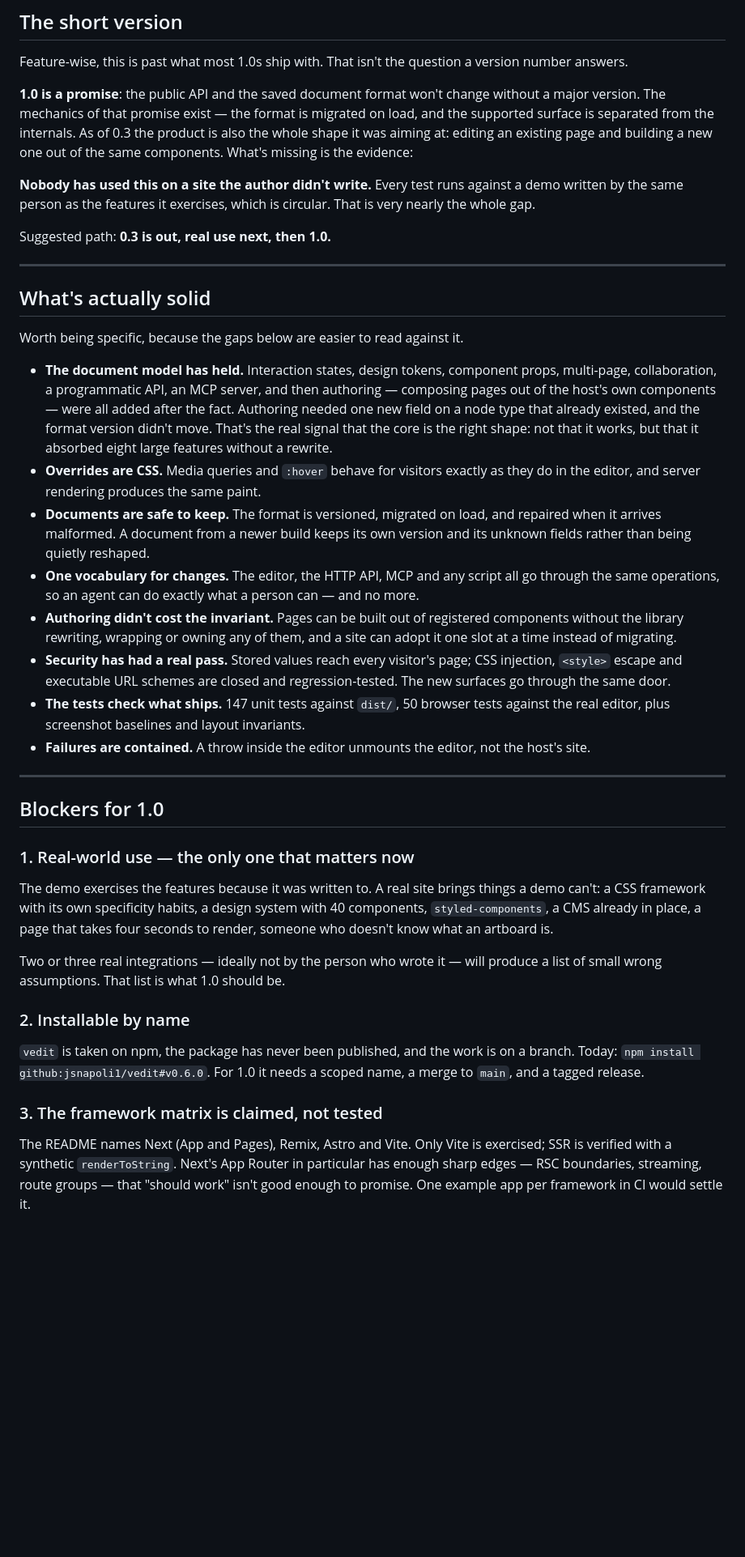
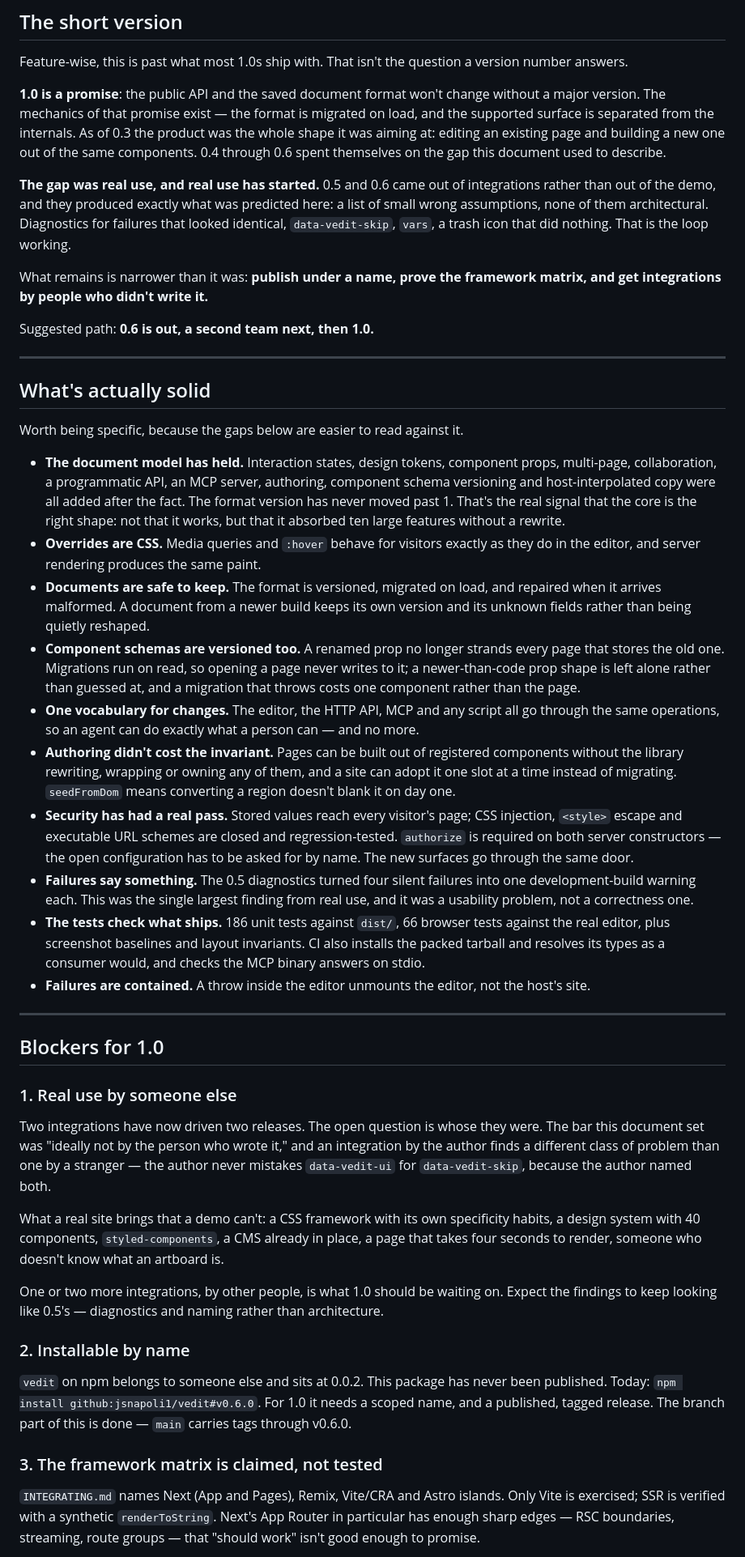
Before and after one commit to jsnapoli1/vedit, a Markdown page: ROADMAP.md, the part around one of its changes. Shown at 81% size. GitHub-like rendering; blank space fills up the shorter version.

```diff
--- a/ROADMAP.md
+++ b/ROADMAP.md
@@ -7,15 +7,21 @@ version number answers.
 
 **1.0 is a promise**: the public API and the saved document format won't change
 without a major version. The mechanics of that promise exist — the format is
-migrated on load, and the supported surface is separated from the internals. As of
-0.3 the product is also the whole shape it was aiming at: editing an existing page
-and building a new one out of the same components. What's missing is the evidence:
+migrated on load, and the supported surface is separated from the internals. As
+of 0.3 the product was the whole shape it was aiming at: editing an existing page
+and building a new one out of the same components. 0.4 through 0.6 spent
+themselves on the gap this document used to describe.
 
-**Nobody has used this on a site the author didn't write.** Every test runs
-against a demo written by the same person as the features it exercises, which is
-circular. That is very nearly the whole gap.
+**The gap was real use, and real use has started.** 0.5 and 0.6 came out of
+integrations rather than out of the demo, and they produced exactly what was
+predicted here: a list of small wrong assumptions, none of them architectural.
+Diagnostics for failures that looked identical, `data-vedit-skip`, `vars`, a
+trash icon that did nothing. That is the loop working.
 
-Suggested path: **0.3 is out, real use next, then 1.0.**
+What remains is narrower than it was: **publish under a name, prove the
+framework matrix, and get integrations by people who didn't write it.**
+
+Suggested path: **0.6 is out, a second team next, then 1.0.**
 
 ---
 
@@ -24,28 +30,39 @@ Suggested path: **0.3 is out, real use next, then 1.0.**
 Worth being specific, because the gaps below are easier to read against it.
 
 - **The document model has held.** Interaction states, design tokens, component
-  props, multi-page, collaboration, a programmatic API, an MCP server, and then
-  authoring — composing pages out of the host's own components — were all added
-  after the fact. Authoring needed one new field on a node type that already
-  existed, and the format version didn't move. That's the real signal that the
-  core is the right shape: not that it works, but that it absorbed eight large
-  features without a rewrite.
+  props, multi-page, collaboration, a programmatic API, an MCP server,
+  authoring, component schema versioning and host-interpolated copy were all
+  added after the fact. The format version has never moved past 1. That's the
+  real signal that the core is the right shape: not that it works, but that it
+  absorbed ten large features without a rewrite.
 - **Overrides are CSS.** Media queries and `:hover` behave for visitors exactly
   as they do in the editor, and server rendering produces the same paint.
 - **Documents are safe to keep.** The format is versioned, migrated on load, and
   repaired when it arrives malformed. A document from a newer build keeps its own
   version and its unknown fields rather than being quietly reshaped.
+- **Component schemas are versioned too.** A renamed prop no longer strands every
+  page that stores the old one. Migrations run on read, so opening a page never
+  writes to it; a newer-than-code prop shape is left alone rather than guessed
+  at, and a migration that throws costs one component rather than the page.
 - **One vocabulary for changes.** The editor, the HTTP API, MCP and any script
   all go through the same operations, so an agent can do exactly what a person
   can — and no more.
 - **Authoring didn't cost the invariant.** Pages can be built out of registered
   components without the library rewriting, wrapping or owning any of them, and a
-  site can adopt it one slot at a time instead of migrating.
+  site can adopt it one slot at a time instead of migrating. `seedFromDom` means
+  converting a region doesn't blank it on day one.
 - **Security has had a real pass.** Stored values reach every visitor's page;
   CSS injection, `<style>` escape and executable URL schemes are closed and
-  regression-tested. The new surfaces go through the same door.
-- **The tests check what ships.** 147 unit tests against `dist/`, 50 browser
+  regression-tested. `authorize` is required on both server constructors — the
+  open configuration has to be asked for by name. The new surfaces go through the
+  same door.
+- **Failures say something.** The 0.5 diagnostics turned four silent failures
+  into one development-build warning each. This was the single largest finding
+  from real use, and it was a usability problem, not a correctness one.
+- **The tests check what ships.** 186 unit tests against `dist/`, 66 browser
   tests against the real editor, plus screenshot baselines and layout invariants.
+  CI also installs the packed tarball and resolves its types as a consumer would,
+  and checks the MCP binary answers on stdio.
 - **Failures are contained.** A throw inside the editor unmounts the editor, not
   the host's site.
 
@@ -53,27 +70,34 @@ Worth being specific, because the gaps below are easier to read against it.
 
 ## Blockers for 1.0
 
-### 1. Real-world use — the only one that matters now
+### 1. Real use by someone else
 
-The demo exercises the features because it was written to. A real site brings
-things a demo can't: a CSS framework with its own specificity habits, a design
-system with 40 components, `styled-components`, a CMS already in place, a page
-that takes four seconds to render, someone who doesn't know what an artboard is.
+Two integrations have now driven two releases. The open question is whose they
+were. The bar this document set was "ideally not by the person who wrote it," and
+an integration by the author finds a different class of problem than one by a
+stranger — the author never mistakes `data-vedit-ui` for `data-vedit-skip`,
+because the author named both.
 
-Two or three real integrations — ideally not by the person who wrote it — will
-produce a list of small wrong assumptions. That list is what 1.0 should be.
+What a real site brings that a demo can't: a CSS framework with its own
+specificity habits, a design system with 40 components, `styled-components`, a
+CMS already in place, a page that takes four seconds to render, someone who
+doesn't know what an artboard is.
+
+One or two more integrations, by other people, is what 1.0 should be waiting on.
+Expect the findings to keep looking like 0.5's — diagnostics and naming rather
+than architecture.
 
 ### 2. Installable by name
 
-`vedit` is taken on npm, the package has never been published, and the work is on
-a branch. Today: `npm install github:jsnapoli1/vedit#v0.6.0`. For 1.0 it needs a
-scoped name, a merge to `main`, and a tagged release.
+`vedit` on npm belongs to someone else and sits at 0.0.2. This package has never
+been published. Today: `npm install github:jsnapoli1/vedit#v0.6.0`. For 1.0 it
+needs a scoped name, and a published, tagged release. The branch part of this is
+done — `main` carries tags through v0.6.0.
 
 ### 3. The framework matrix is claimed, not tested
 
-The README names Next (App and Pages), Remix, Astro and Vite. Only Vite is
-exercised; SSR is verified with a synthetic `renderToString`. Next's App Router
-in particular has enough sharp edges — RSC boundaries, streaming, route groups —
-that "should work" isn't good enough to promise. One example app per framework in
-CI would settle it.
+`INTEGRATING.md` names Next (App and Pages), Remix, Vite/CRA and Astro islands.
+Only Vite is exercised; SSR is verified with a synthetic `renderToString`. Next's
+App Router in particular has enough sharp edges — RSC boundaries, streaming,
+route groups — that "should work" isn't good enough to promise.
 
```
Also changed, not shown: other parts of ROADMAP.md (+33 -30 lines).
